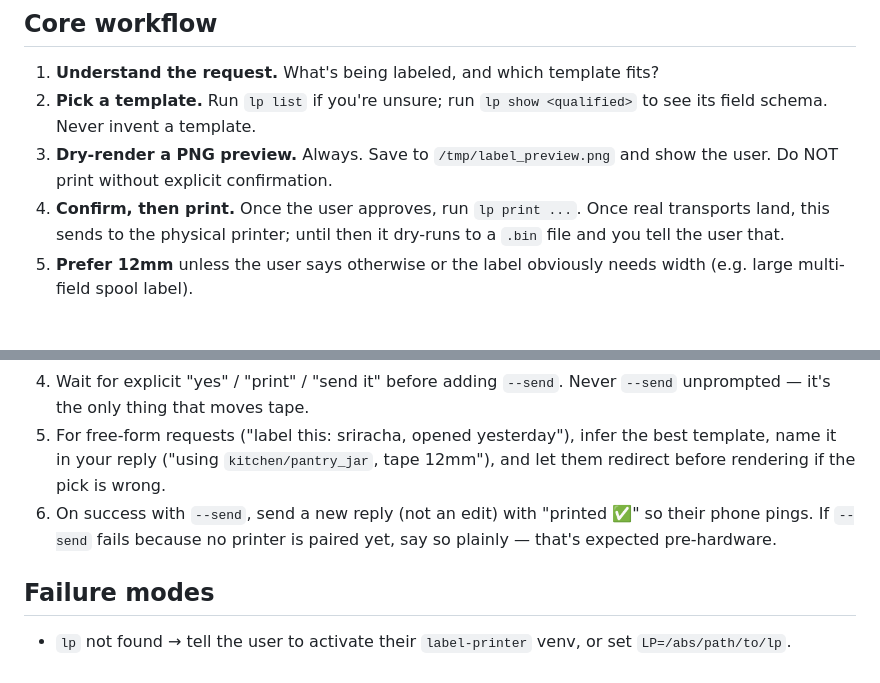
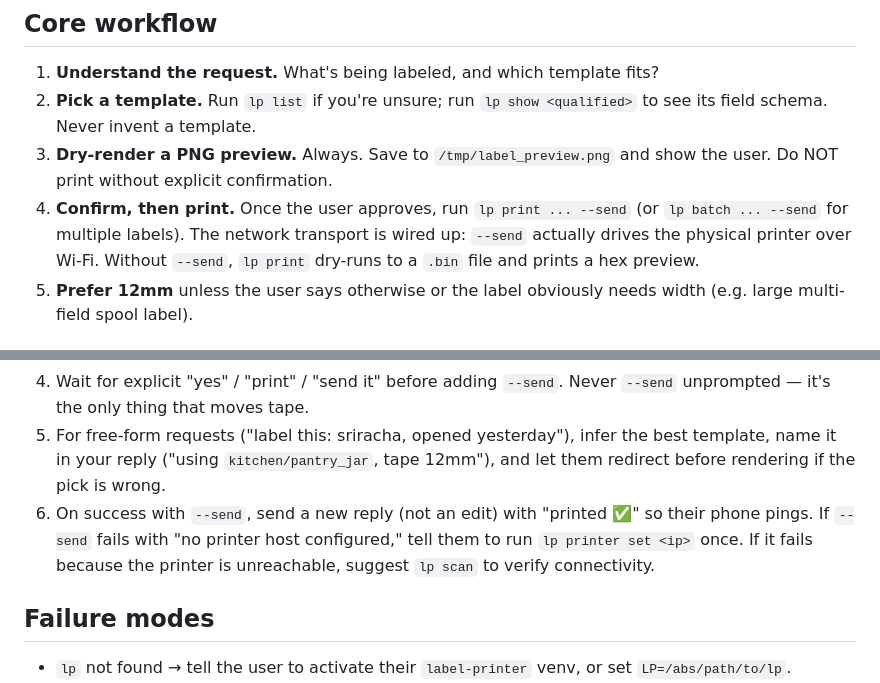
Before and after one commit to aes87/brother-ptouch-automation, a Markdown page: skill/SKILL.md, 2 parts joined by grey strips. Drawn GitHub-style.

Commit message:
docs(skill): drop "pre-hardware" framing now that Wi-Fi is wired up
The skill's instructions had two stale references treating real transports
as future work — "once real transports land" and "expected pre-hardware."
Replace both with current guidance: --send drives the network transport
(Wi-Fi); failures point users at lp printer set / lp scan.

Co-Authored-By: Claude Opus 4.7 (1M context) <noreply@anthropic.com>

```diff
--- a/skill/SKILL.md
+++ b/skill/SKILL.md
@@ -25,7 +25,7 @@ You generate labels for the Brother PT-P750W (primary) via the `lp` CLI. The sam
 1. **Understand the request.** What's being labeled, and which template fits?
 2. **Pick a template.** Run `lp list` if you're unsure; run `lp show <qualified>` to see its field schema. Never invent a template.
 3. **Dry-render a PNG preview.** Always. Save to `/tmp/label_preview.png` and show the user. Do NOT print without explicit confirmation.
-4. **Confirm, then print.** Once the user approves, run `lp print ...`. Once real transports land, this sends to the physical printer; until then it dry-runs to a `.bin` file and you tell the user that.
+4. **Confirm, then print.** Once the user approves, run `lp print ... --send` (or `lp batch ... --send` for multiple labels). The network transport is wired up: `--send` actually drives the physical printer over Wi-Fi. Without `--send`, `lp print` dry-runs to a `.bin` file and prints a hex preview.
 5. **Prefer 12mm** unless the user says otherwise or the label obviously needs width (e.g. large multi-field spool label).
 
 ## Template catalog
@@ -97,7 +97,7 @@ If the incoming message is a `<channel source="telegram" chat_id="..." ...>` tag
 3. Reply with the PNG attached: `reply(chat_id=<from the tag>, text="preview — ok to print?", files=["/tmp/label_preview.png"])`. Describe what you rendered in one line so they can sanity-check without opening the image.
 4. Wait for explicit "yes" / "print" / "send it" before adding `--send`. Never `--send` unprompted — it's the only thing that moves tape.
 5. For free-form requests ("label this: sriracha, opened yesterday"), infer the best template, name it in your reply ("using `kitchen/pantry_jar`, tape 12mm"), and let them redirect before rendering if the pick is wrong.
-6. On success with `--send`, send a new reply (not an edit) with "printed ✅" so their phone pings. If `--send` fails because no printer is paired yet, say so plainly — that's expected pre-hardware.
+6. On success with `--send`, send a new reply (not an edit) with "printed ✅" so their phone pings. If `--send` fails with "no printer host configured," tell them to run `lp printer set <ip>` once. If it fails because the printer is unreachable, suggest `lp scan` to verify connectivity.
 
 ## Failure modes
 
```
